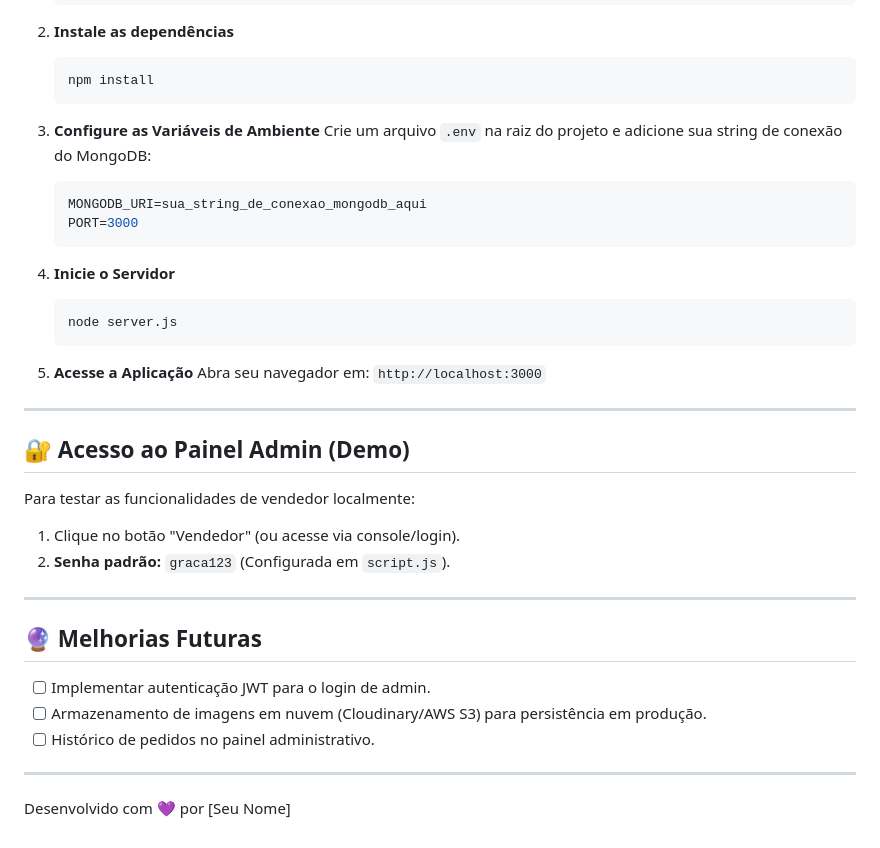
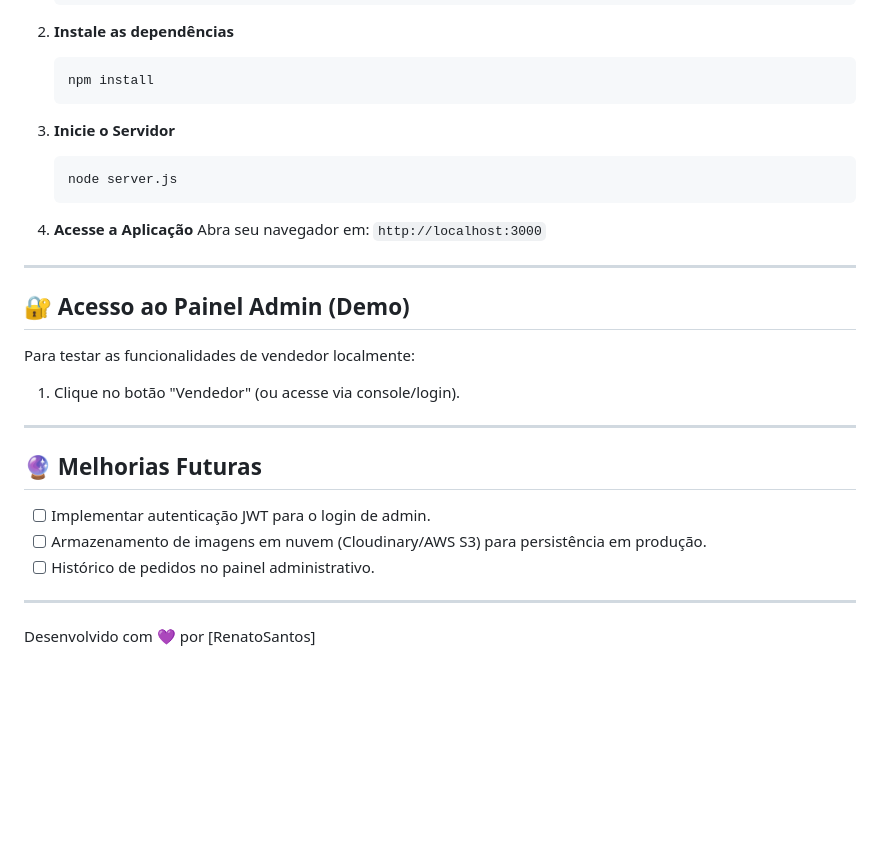
Before and after one commit to dutra065157/loja2, a Markdown page: README.md, the part around the change. Drawn GitHub-style; blank space fills up the shorter version.

Commit message:
Revise README for environment setup and author
Updated environment variable instructions and developer name.

````diff
--- a/README.md
+++ b/README.md
@@ -91,21 +91,15 @@ loja2/
    npm install
    ```
 
-3. **Configure as Variáveis de Ambiente**
-   Crie um arquivo `.env` na raiz do projeto e adicione sua string de conexão do MongoDB:
 
-   ```env
-   MONGODB_URI=sua_string_de_conexao_mongodb_aqui
-   PORT=3000
-   ```
 
-4. **Inicie o Servidor**
+3. **Inicie o Servidor**
 
    ```bash
    node server.js
    ```
 
-5. **Acesse a Aplicação**
+4. **Acesse a Aplicação**
    Abra seu navegador em: `http://localhost:3000`
 
 ---
@@ -115,7 +109,7 @@ loja2/
 Para testar as funcionalidades de vendedor localmente:
 
 1. Clique no botão "Vendedor" (ou acesse via console/login).
-2. **Senha padrão:** `graca123` (Configurada em `script.js`).
+
 
 ---
 
@@ -127,4 +121,4 @@ Para testar as funcionalidades de vendedor localmente:
 
 ---
 
-Desenvolvido com 💜 por [Seu Nome]
+Desenvolvido com 💜 por [RenatoSantos]
````
